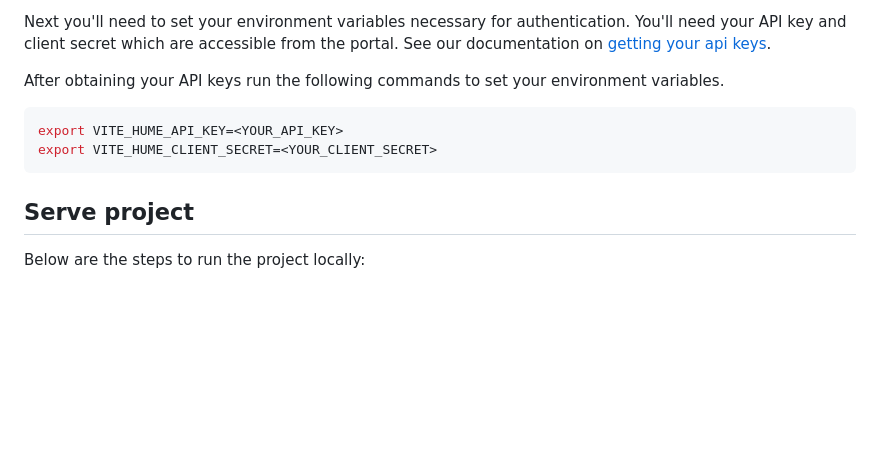
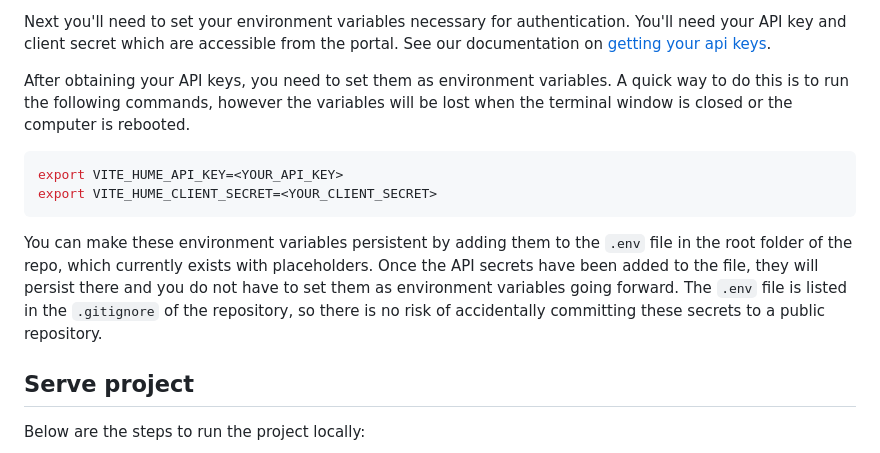
Before and after one commit to HumeAI/hume-evi-typescript-example, a Markdown page: README.md, the part around the change. Drawn GitHub-style; blank space fills up the shorter version.

````diff
--- a/README.md
+++ b/README.md
@@ -39,12 +39,14 @@ If you haven't installed these tools yet, running these commands will result in
 
 Next you'll need to set your environment variables necessary for authentication. You'll need your API key and client secret which are accessible from the portal. See our documentation on [getting your api keys](https://hume.docs.buildwithfern.com/docs/introduction/getting-your-api-key).
 
-After obtaining your API keys run the following commands to set your environment variables.
+After obtaining your API keys, you need to set them as environment variables. A quick way to do this is to run the following commands, however the variables will be lost when the terminal window is closed or the computer is rebooted.
 
 ```sh
 export VITE_HUME_API_KEY=<YOUR_API_KEY>
 export VITE_HUME_CLIENT_SECRET=<YOUR_CLIENT_SECRET>
 ```
+
+You can make these environment variables persistent by adding them to the `.env` file in the root folder of the repo, which currently exists with placeholders. Once the API secrets have been added to the file, they will persist there and you do not have to set them as environment variables going forward. The `.env` file is listed in the `.gitignore` of the repository, so there is no risk of accidentally committing these secrets to a public repository.
 
 ## Serve project
 
````
